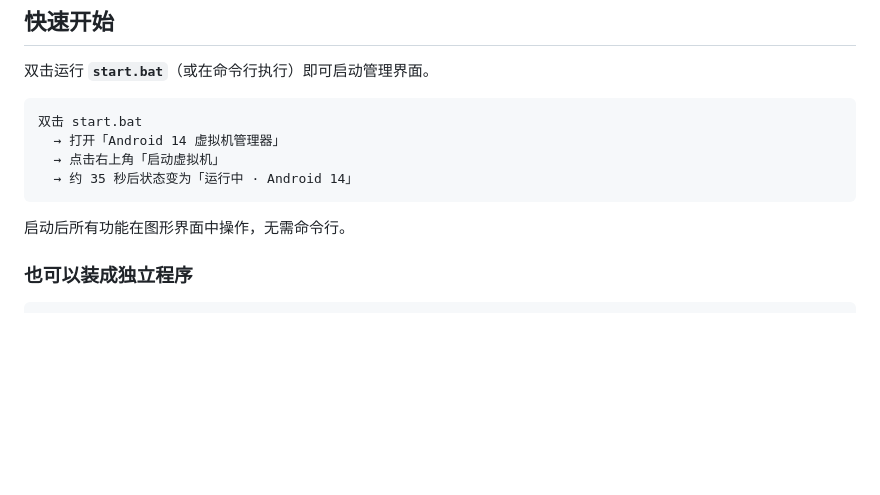
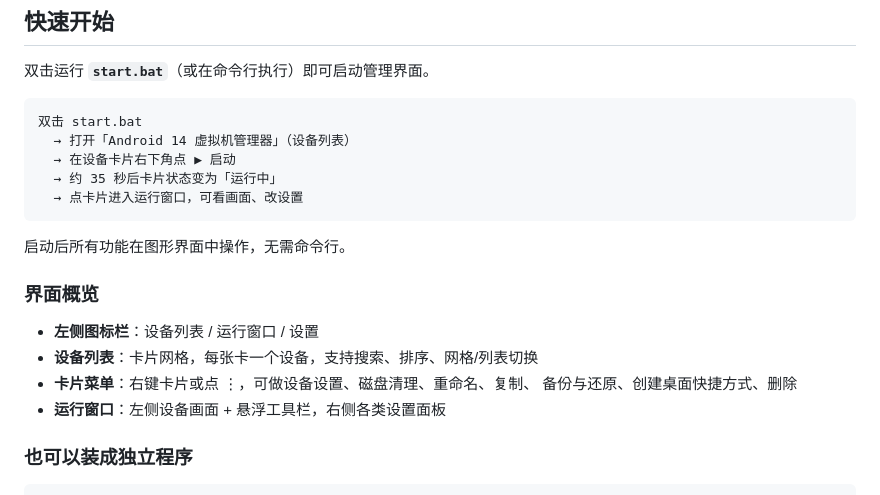
Before and after one commit to NKBaa/androidvm-manager, a Markdown page: 使用说明.md, the part around the change. Rendered like a GitHub page; blank space fills up the shorter version.

````diff
--- a/使用说明.md
+++ b/使用说明.md
@@ -10,12 +10,21 @@
 
 ```
 双击 start.bat
-  → 打开「Android 14 虚拟机管理器」
-  → 点击右上角「启动虚拟机」
-  → 约 35 秒后状态变为「运行中 · Android 14」
+  → 打开「Android 14 虚拟机管理器」（设备列表）
+  → 在设备卡片右下角点 ▶ 启动
+  → 约 35 秒后卡片状态变为「运行中」
+  → 点卡片进入运行窗口，可看画面、改设置
 ```
 
 启动后所有功能在图形界面中操作，无需命令行。
+
+### 界面概览
+
+- **左侧图标栏**：设备列表 / 运行窗口 / 设置
+- **设备列表**：卡片网格，每张卡一个设备，支持搜索、排序、网格/列表切换
+- **卡片菜单**：右键卡片或点 ⋮，可做设备设置、磁盘清理、重命名、复制、
+  备份与还原、创建桌面快捷方式、删除
+- **运行窗口**：左侧设备画面 + 悬浮工具栏，右侧各类设置面板
 
 ### 也可以装成独立程序
 
````
Also changed, not shown: README.md (+41 -2 lines), _docs/ui-ctxmenu.png (added), _docs/ui-device.png, _docs/ui-devsettings.png (added), _docs/ui-launcher.png (added), 9 other files.
